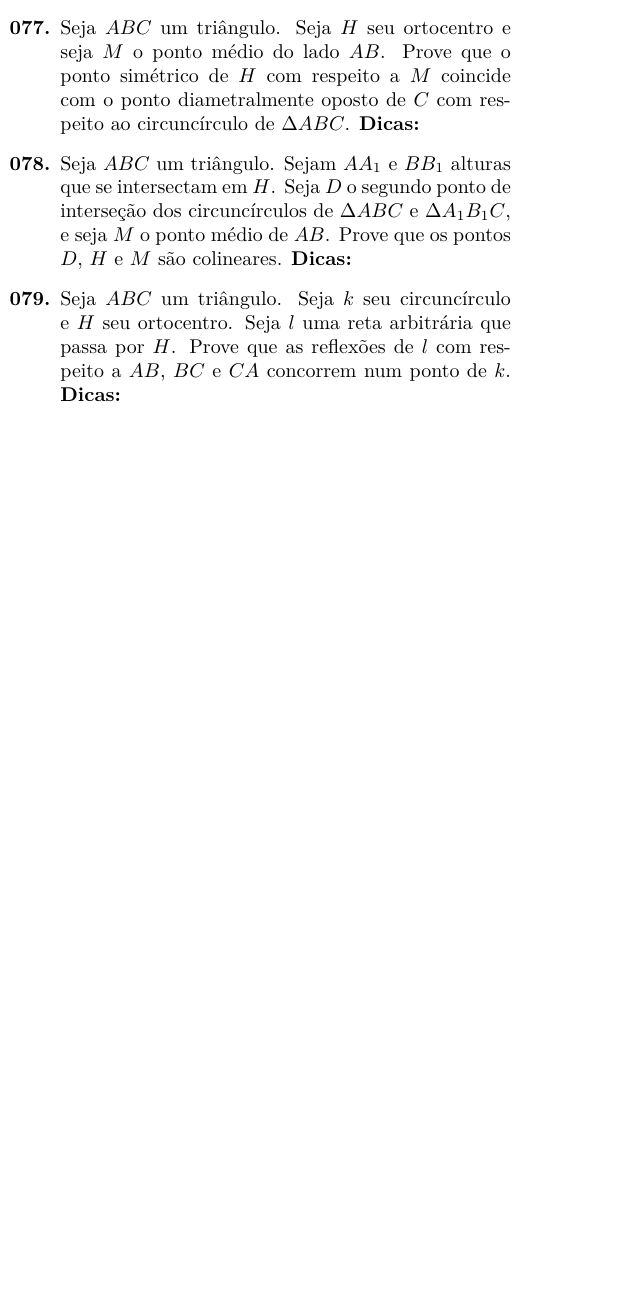
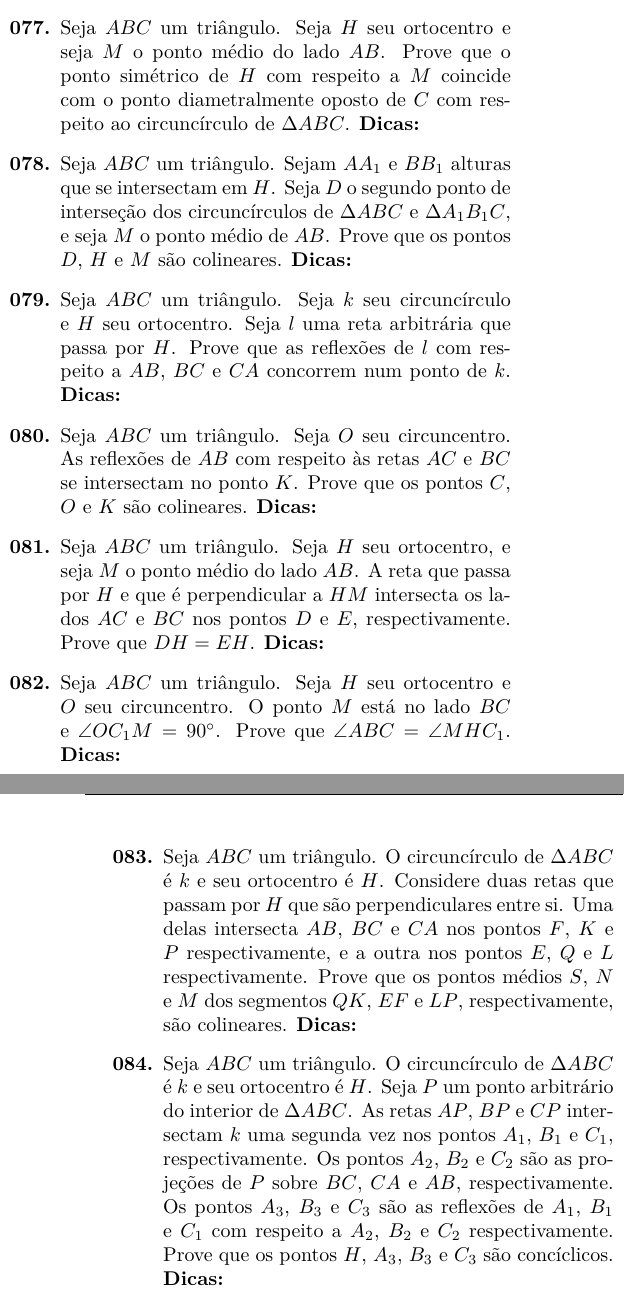
Before and after one commit to felipponn/555-geometry-problems, a LaTeX document (555-geometry.tex): part of one column of page 4 of 4 before the commit and two parts of the columns of pages 4 and 5 of 5 after it, the two joined at a grey line, cut so that both start at the same text, the shorter picture padded with empty space. Compiled offline with pdfLaTeX.

Commit message:
Até 4.3.7

```diff
--- a/555-geometry.tex
+++ b/555-geometry.tex
@@ -329,4 +329,12 @@ Data: \underline{\hspace{2cm}}/\underline{\hspace{2cm}}/\underline{\hspace{2cm}}
 
     \item \iniTri. Seja $k$ seu circuncírculo e $H$ seu ortocentro. Seja $l$ uma reta arbitrária que passa por $H$. Prove que as reflexões de $l$ com respeito a $AB$, $BC$ e $CA$ concorrem num ponto de $k$. \dica %Sejam $X$, $Y$ e $Z$ as interseções de $l$ com os lados de $\Delta ABC$ %Seja $T=C_1X\cap(ABC)$ %Marque ângulos
 
+    \item \iniTri. Seja $O$ seu circuncentro. As reflexões de $AB$ com respeito às retas $AC$ e $BC$ se intersectam no ponto $K$. Prove que os pontos $C$, $O$ e $K$ são colineares. \dica %Exincentro
 
+    \item \iniTri. Seja $H$ seu ortocentro, e seja $M$ o ponto médio do lado $AB$. A reta que passa por $H$ e que é perpendicular a $HM$ intersecta os lados $AC$ e $BC$ nos pontos $D$ e $E$, respectivamente. Prove que $DH=EH$. \dica %Trace alturas e ache um quadrilátero cíclico
+
+    \item \iniTri. Seja $H$ seu ortocentro e $O$ seu circuncentro. O ponto $M$ está no lado $BC$ e $\angle OC_1M=90^{\circ}$. Prove que $\angle ABC=\angle MHC_1$. \dica %Conjugação isogonal
+
+    \item \iniTri. O circuncírculo de $\Delta ABC$ é $k$ e seu ortocentro é $H$. Considere duas retas que passam por $H$ que são perpendiculares entre si. Uma delas intersecta $AB$, $BC$ e $CA$ nos pontos $F$, $K$ e $P$ respectivamente, e a outra nos pontos $E$, $Q$ e $L$ respectivamente. Prove que os pontos médios $S$, $N$ e $M$ dos segmentos $QK$, $EF$ e $LP$, respectivamente, são colineares. \dica %Trace as circunferências de diâmetros $QK$, $EF$ e $LP$ %Eixo radical
+
+    \item \iniTri. O circuncírculo de $\Delta ABC$ é $k$ e seu ortocentro é $H$. Seja $P$ um ponto arbitrário do interior de $\Delta ABC$. As retas $AP$, $BP$ e $CP$ intersectam $k$ uma segunda vez nos pontos $A_1$, $B_1$ e $C_1$, respectivamente. Os pontos $A_2$, $B_2$ e $C_2$ são as projeções de $P$ sobre $BC$, $CA$ e $AB$, respectivamente. Os pontos $A_3$, $B_3$ e $C_3$ são as reflexões de $A_1$, $B_1$ e $C_1$ com respeito a $A_2$, $B_2$ e $C_2$ respectivamente. Prove que os pontos $H$, $A_3$, $B_3$ e $C_3$ são concíclicos. \dica %Marque ângulos %Semelhança de triângulos
```
Also changed, not shown: 555-geometry.pdf, 555-geometry.tex (16 more changed lines).
